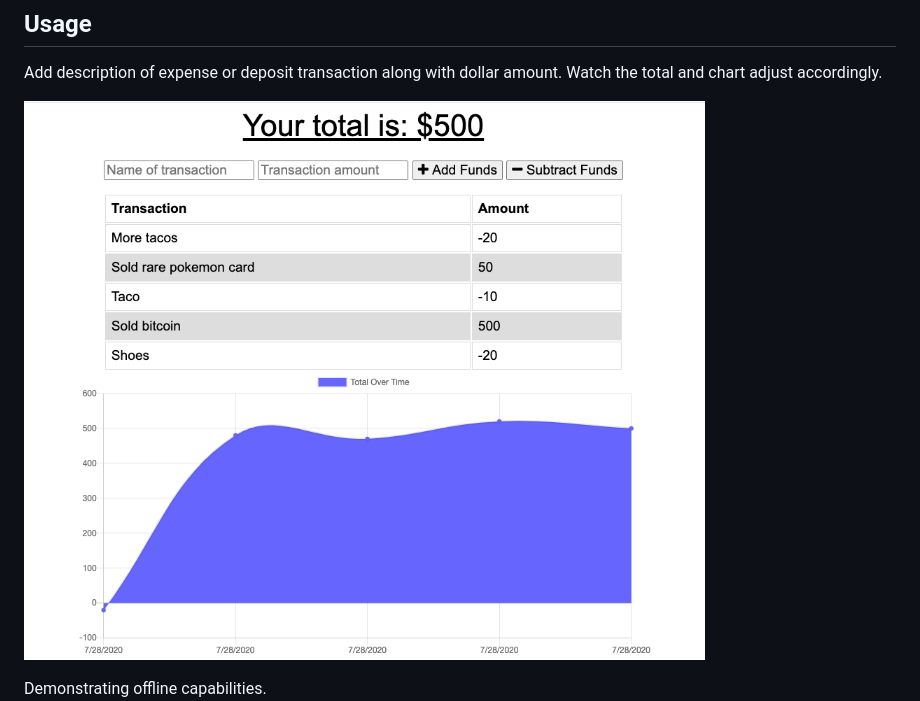
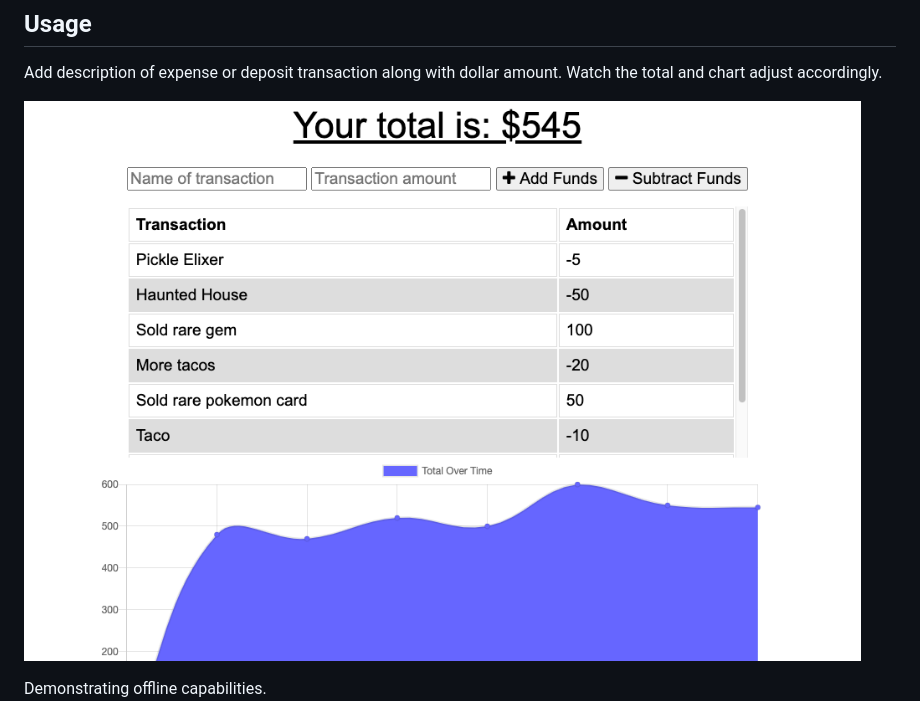
Before and after one commit to jenniferdaeumler/gt-pwa-budgettracker-hw-18, a Markdown page: README.md, the part around the change. Drawn GitHub-style; pictures changed too: assets/pwa3.png (added).

Commit message:
read me pic updated

```diff
--- a/README.md
+++ b/README.md
@@ -26,7 +26,7 @@ Use the Heroku link to display the app in your browser.
 Add description of expense or deposit transaction along with dollar amount.  Watch the total and chart adjust accordingly.
 
 
-![App in Use](assets/pwaapp.png)
+![App in Use](assets/pwa3.png)
 
 Demonstrating offline capabilities.
 ![App in Use](assets/pwaapp2.png)
```
